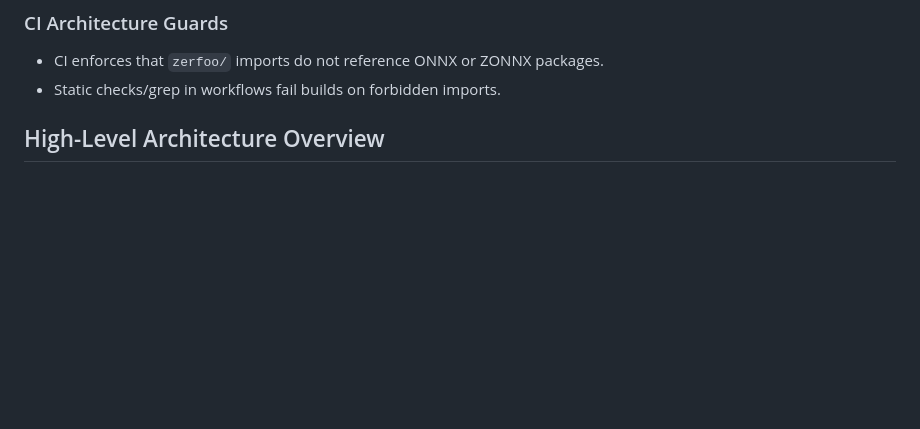
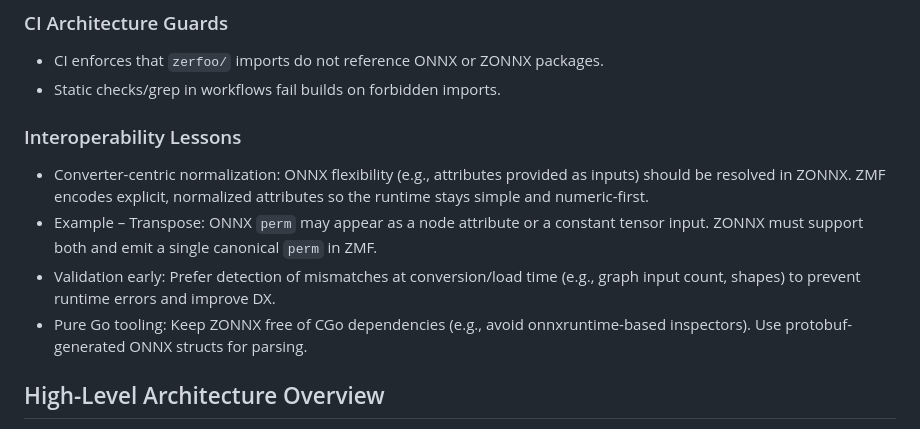
Before and after one commit to zerfoo/zerfoo, a Markdown page: docs/design.md, the part around the change. Drawn GitHub-style; blank space fills up the shorter version.

Commit message:
docs(design): add Interoperability Lessons (converter-centric normalization, Transpose perm handling, early validation, pure-Go guidance)

```diff
--- a/docs/design.md
+++ b/docs/design.md
@@ -129,6 +129,13 @@ By adhering to these principles, Zerfoo aims to provide a **flexible, maintainab
 
 - CI enforces that `zerfoo/` imports do not reference ONNX or ZONNX packages.
 - Static checks/grep in workflows fail builds on forbidden imports.
+
+### Interoperability Lessons
+
+- Converter-centric normalization: ONNX flexibility (e.g., attributes provided as inputs) should be resolved in ZONNX. ZMF encodes explicit, normalized attributes so the runtime stays simple and numeric-first.
+- Example – Transpose: ONNX `perm` may appear as a node attribute or a constant tensor input. ZONNX must support both and emit a single canonical `perm` in ZMF.
+- Validation early: Prefer detection of mismatches at conversion/load time (e.g., graph input count, shapes) to prevent runtime errors and improve DX.
+- Pure Go tooling: Keep ZONNX free of CGo dependencies (e.g., avoid onnxruntime-based inspectors). Use protobuf-generated ONNX structs for parsing.
 
 
 ## High-Level Architecture Overview
```
